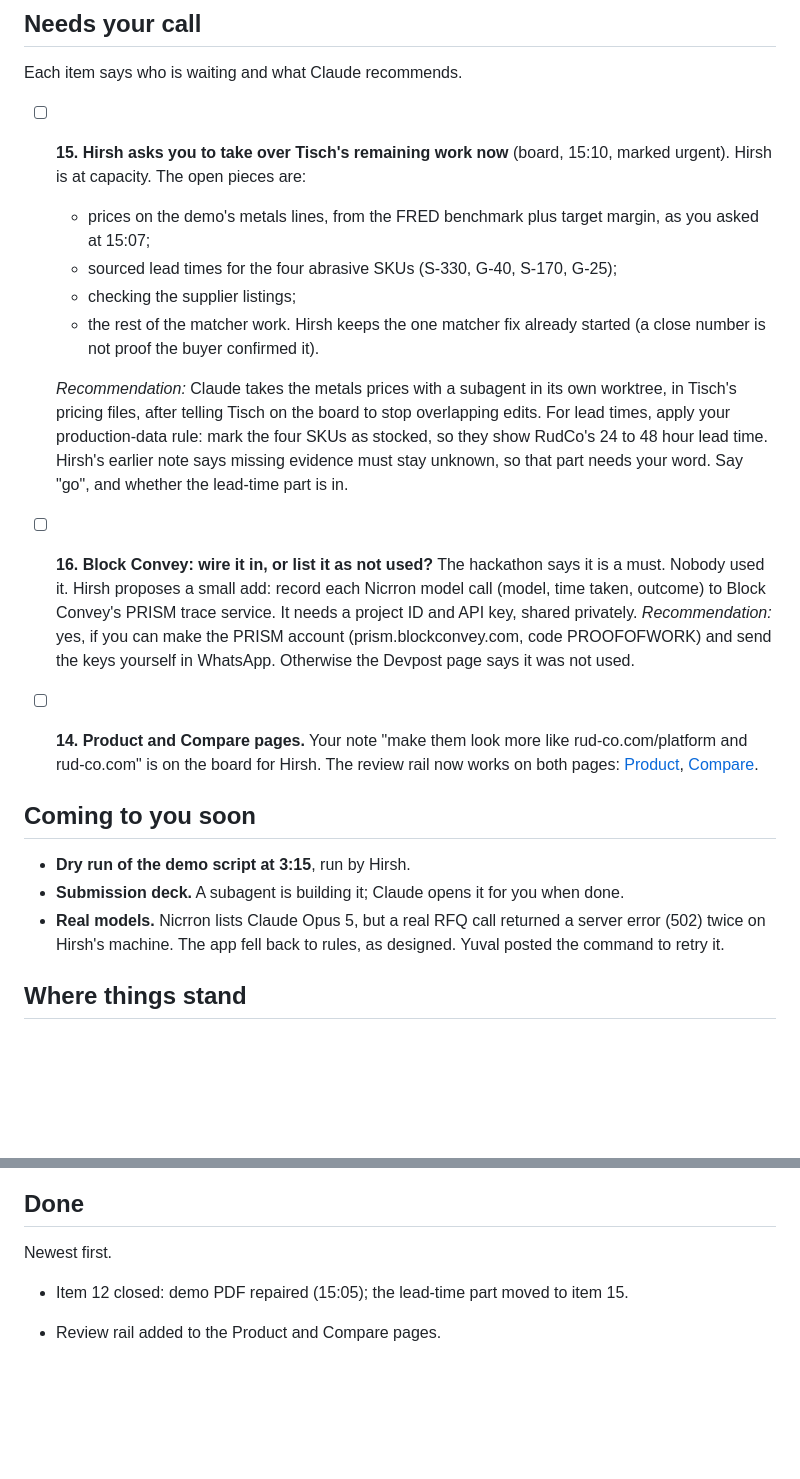
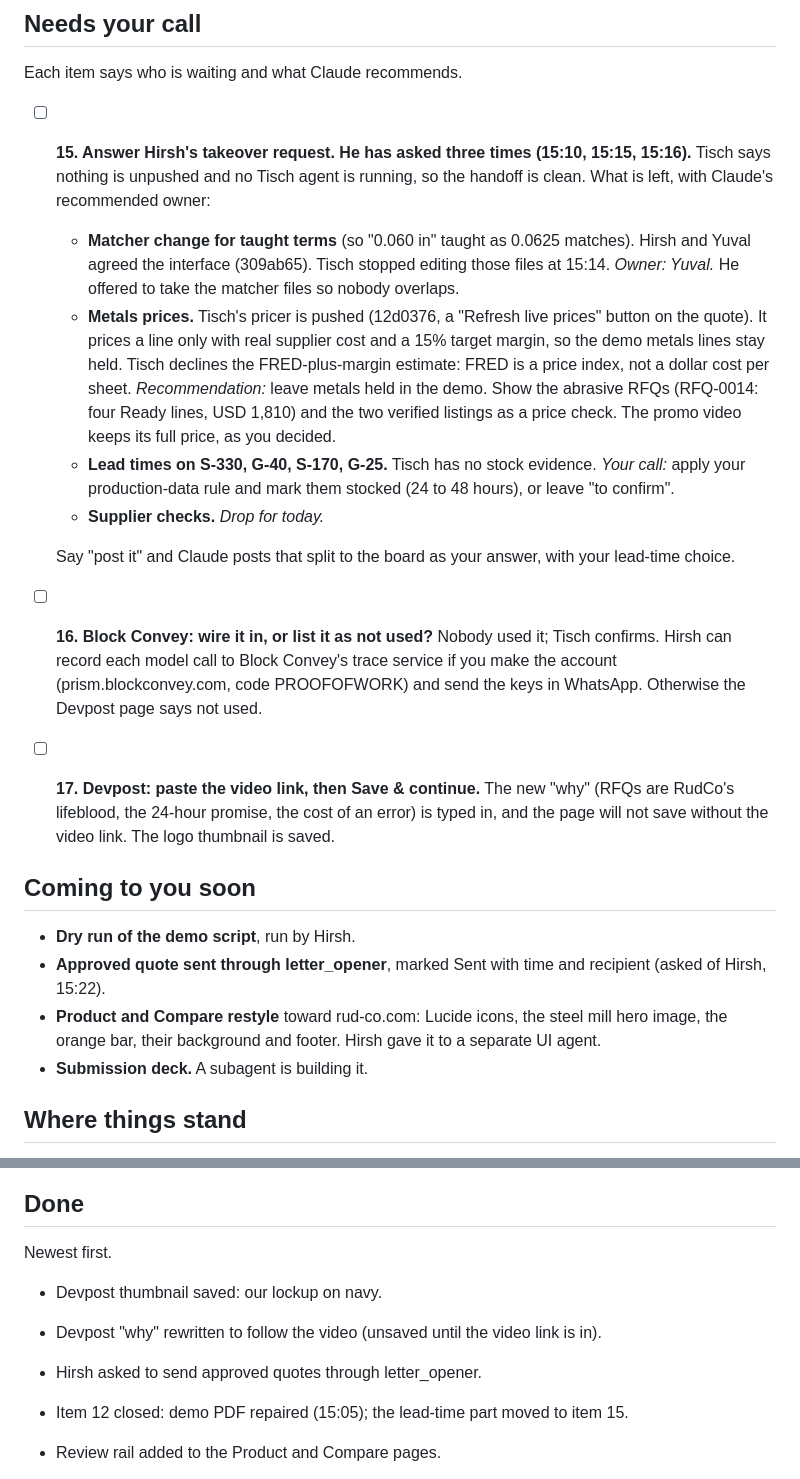
Before and after one commit to kenxle/columbia-startup-lab-get-hired-hack, a Markdown page: docs/product/KEN_DESK.md, 2 parts joined by grey strips. Rendered like a GitHub page; blank space fills up the shorter version.

Commit message:
Ken's Desk: full update through the 15:22 board

```diff
--- a/docs/product/KEN_DESK.md
+++ b/docs/product/KEN_DESK.md
@@ -8,21 +8,22 @@
 
 Each item says who is waiting and what Claude recommends.
 
-- [ ] **15. Hirsh asks you to take over Tisch's remaining work now** (board, 15:10, marked urgent). Hirsh is at capacity. The open pieces are:
-  - prices on the demo's metals lines, from the FRED benchmark plus target margin, as you asked at 15:07;
-  - sourced lead times for the four abrasive SKUs (S-330, G-40, S-170, G-25);
-  - checking the supplier listings;
-  - the rest of the matcher work. Hirsh keeps the one matcher fix already started (a close number is not proof the buyer confirmed it).
+- [ ] **15. Answer Hirsh's takeover request. He has asked three times (15:10, 15:15, 15:16).** Tisch says nothing is unpushed and no Tisch agent is running, so the handoff is clean. What is left, with Claude's recommended owner:
+  - **Matcher change for taught terms** (so "0.060 in" taught as 0.0625 matches). Hirsh and Yuval agreed the interface (309ab65). Tisch stopped editing those files at 15:14. *Owner: Yuval.* He offered to take the matcher files so nobody overlaps.
+  - **Metals prices.** Tisch's pricer is pushed (12d0376, a "Refresh live prices" button on the quote). It prices a line only with real supplier cost and a 15% target margin, so the demo metals lines stay held. Tisch declines the FRED-plus-margin estimate: FRED is a price index, not a dollar cost per sheet. *Recommendation:* leave metals held in the demo. Show the abrasive RFQs (RFQ-0014: four Ready lines, USD 1,810) and the two verified listings as a price check. The promo video keeps its full price, as you decided.
+  - **Lead times on S-330, G-40, S-170, G-25.** Tisch has no stock evidence. *Your call:* apply your production-data rule and mark them stocked (24 to 48 hours), or leave "to confirm".
+  - **Supplier checks.** *Drop for today.*
 
-  *Recommendation:* Claude takes the metals prices with a subagent in its own worktree, in Tisch's pricing files, after telling Tisch on the board to stop overlapping edits. For lead times, apply your production-data rule: mark the four SKUs as stocked, so they show RudCo's 24 to 48 hour lead time. Hirsh's earlier note says missing evidence must stay unknown, so that part needs your word. Say "go", and whether the lead-time part is in.
-- [ ] **16. Block Convey: wire it in, or list it as not used?** The hackathon says it is a must. Nobody used it. Hirsh proposes a small add: record each Nicrron model call (model, time taken, outcome) to Block Convey's PRISM trace service. It needs a project ID and API key, shared privately. *Recommendation:* yes, if you can make the PRISM account (prism.blockconvey.com, code PROOFOFWORK) and send the keys yourself in WhatsApp. Otherwise the Devpost page says it was not used.
-- [ ] **14. Product and Compare pages.** Your note "make them look more like rud-co.com/platform and rud-co.com" is on the board for Hirsh. The review rail now works on both pages: [Product](http://127.0.0.1:3100/product), [Compare](http://127.0.0.1:3100/compare).
+  Say "post it" and Claude posts that split to the board as your answer, with your lead-time choice.
+- [ ] **16. Block Convey: wire it in, or list it as not used?** Nobody used it; Tisch confirms. Hirsh can record each model call to Block Convey's trace service if you make the account (prism.blockconvey.com, code PROOFOFWORK) and send the keys in WhatsApp. Otherwise the Devpost page says not used.
+- [ ] **17. Devpost: paste the video link, then Save & continue.** The new "why" (RFQs are RudCo's lifeblood, the 24-hour promise, the cost of an error) is typed in, and the page will not save without the video link. The logo thumbnail is saved.
 
 ## Coming to you soon
 
-- **Dry run of the demo script at 3:15**, run by Hirsh.
-- **Submission deck.** A subagent is building it; Claude opens it for you when done.
-- **Real models.** Nicrron lists Claude Opus 5, but a real RFQ call returned a server error (502) twice on Hirsh's machine. The app fell back to rules, as designed. Yuval posted the command to retry it.
+- **Dry run of the demo script**, run by Hirsh.
+- **Approved quote sent through letter_opener**, marked Sent with time and recipient (asked of Hirsh, 15:22).
+- **Product and Compare restyle** toward rud-co.com: Lucide icons, the steel mill hero image, the orange bar, their background and footer. Hirsh gave it to a separate UI agent.
+- **Submission deck.** A subagent is building it.
 
 ## Where things stand
 
@@ -118,6 +120,10 @@ Leave a comment anywhere on this page, or add a line here. Claude reads every co
 
 Newest first.
 
+- Devpost thumbnail saved: our lockup on navy.
+- Devpost "why" rewritten to follow the video (unsaved until the video link is in).
+- Hirsh asked to send approved quotes through letter_opener.
+
 - Item 12 closed: demo PDF repaired (15:05); the lead-time part moved to item 15.
 - Review rail added to the Product and Compare pages.
 
```
Also changed, not shown: other parts of docs/product/KEN_DESK.md (+14 -13 lines).
